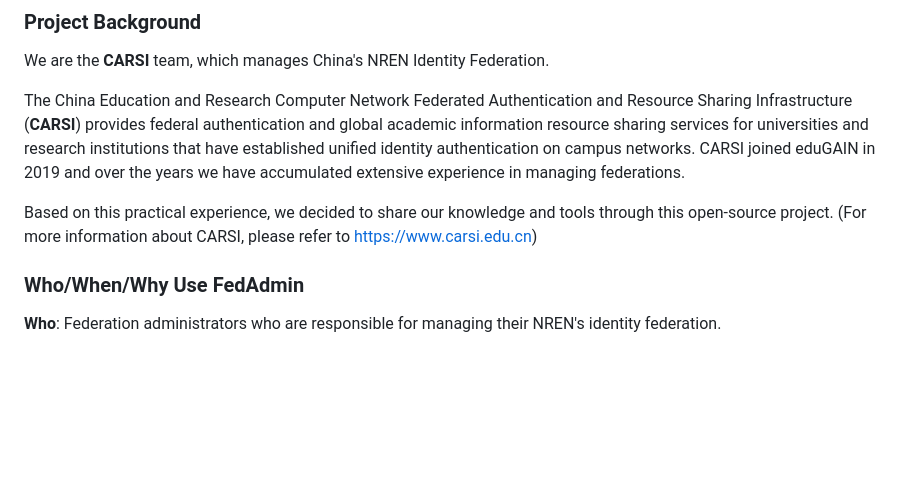
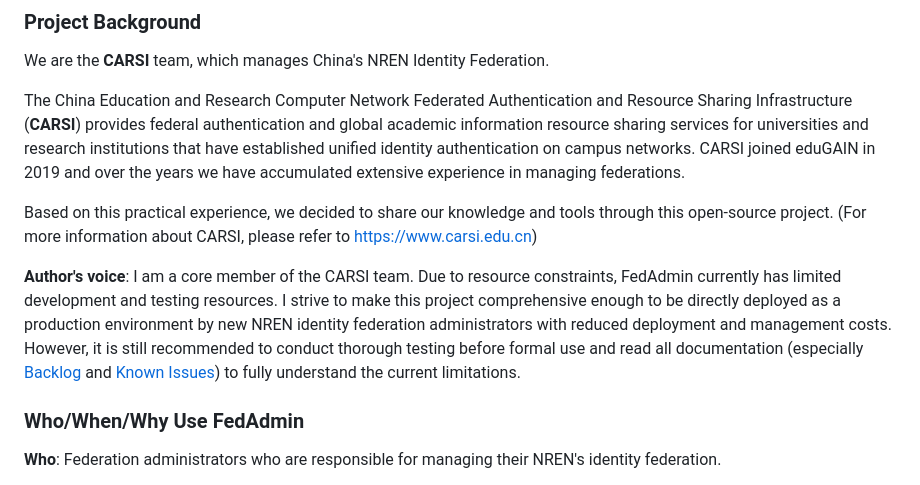
Before and after one commit to wangbog/fedadmin, a Markdown page: README.md, the part around the change. Rendered like a GitHub page; blank space fills up the shorter version.

Commit message:
README: Emphasize the limitations

```diff
--- a/README.md
+++ b/README.md
@@ -18,6 +18,8 @@ We are the **CARSI** team, which manages China's NREN Identity Federation.
 The China Education and Research Computer Network Federated Authentication and Resource Sharing Infrastructure (**CARSI**) provides federal authentication and global academic information resource sharing services for universities and research institutions that have established unified identity authentication on campus networks. CARSI joined eduGAIN in 2019 and over the years we have accumulated extensive experience in managing federations.
 
 Based on this practical experience, we decided to share our knowledge and tools through this open-source project. (For more information about CARSI, please refer to https://www.carsi.edu.cn)
+
+**Author's voice**: I am a core member of the CARSI team. Due to resource constraints, FedAdmin currently has limited development and testing resources. I strive to make this project comprehensive enough to be directly deployed as a production environment by new NREN identity federation administrators with reduced deployment and management costs. However, it is still recommended to conduct thorough testing before formal use and read all documentation (especially [Backlog](docs/reference/backlog.md) and [Known Issues](docs/reference/issues.md)) to fully understand the current limitations.
 
 ### Who/When/Why Use FedAdmin
 
```
